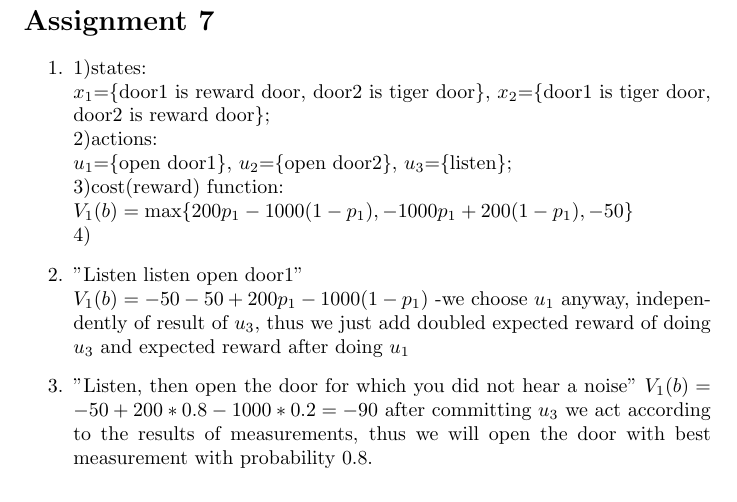
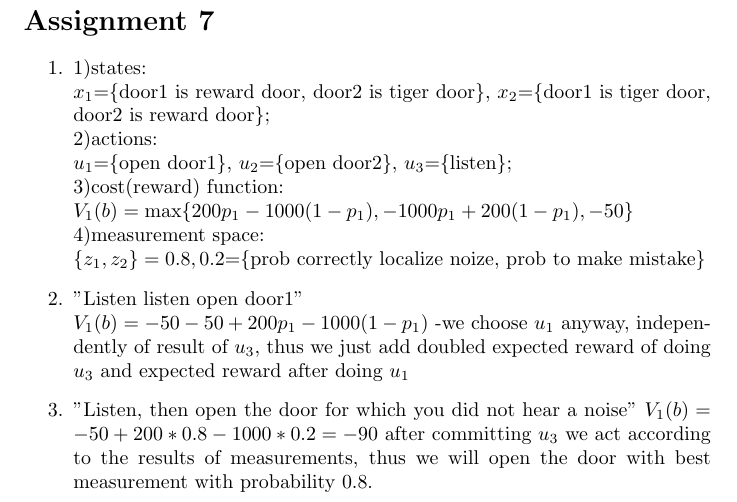
Before and after one commit to link-er/robot_learning, a LaTeX document (sheet_07.tex): part of the page, cut so that both start at the same text. Compiled offline with pdfLaTeX.

Commit message:
small changes

```diff
--- a/sheet_07.tex
+++ b/sheet_07.tex
@@ -10,7 +10,8 @@ $u_2$=\{open door2\},
 $u_3$=\{listen\};
 \\3)cost(reward) function: \\
 $V_{1}(b)=\max\{200p_{1}-1000(1-p_{1}), -1000p_{1}+200(1-p_{1}), -50\}$
-\\4)
+\\4)measurement space:\\
+$\{z_{1}, z_{2}\}={0.8, 0.2}$=\{prob correctly localize noize, prob to make mistake\}
 \item "Listen listen open door1"\\
 $V_{1}(b)=-50-50+200p_{1}-1000(1-p_{1})$ -we choose $u_{1}$ anyway, independently of result of $u_{3}$, thus we just add doubled expected reward of doing $u_{3}$ and expected reward after doing $u_{1}$
 \item "Listen,
```
Also changed, not shown: sheet_07.pdf (added).
